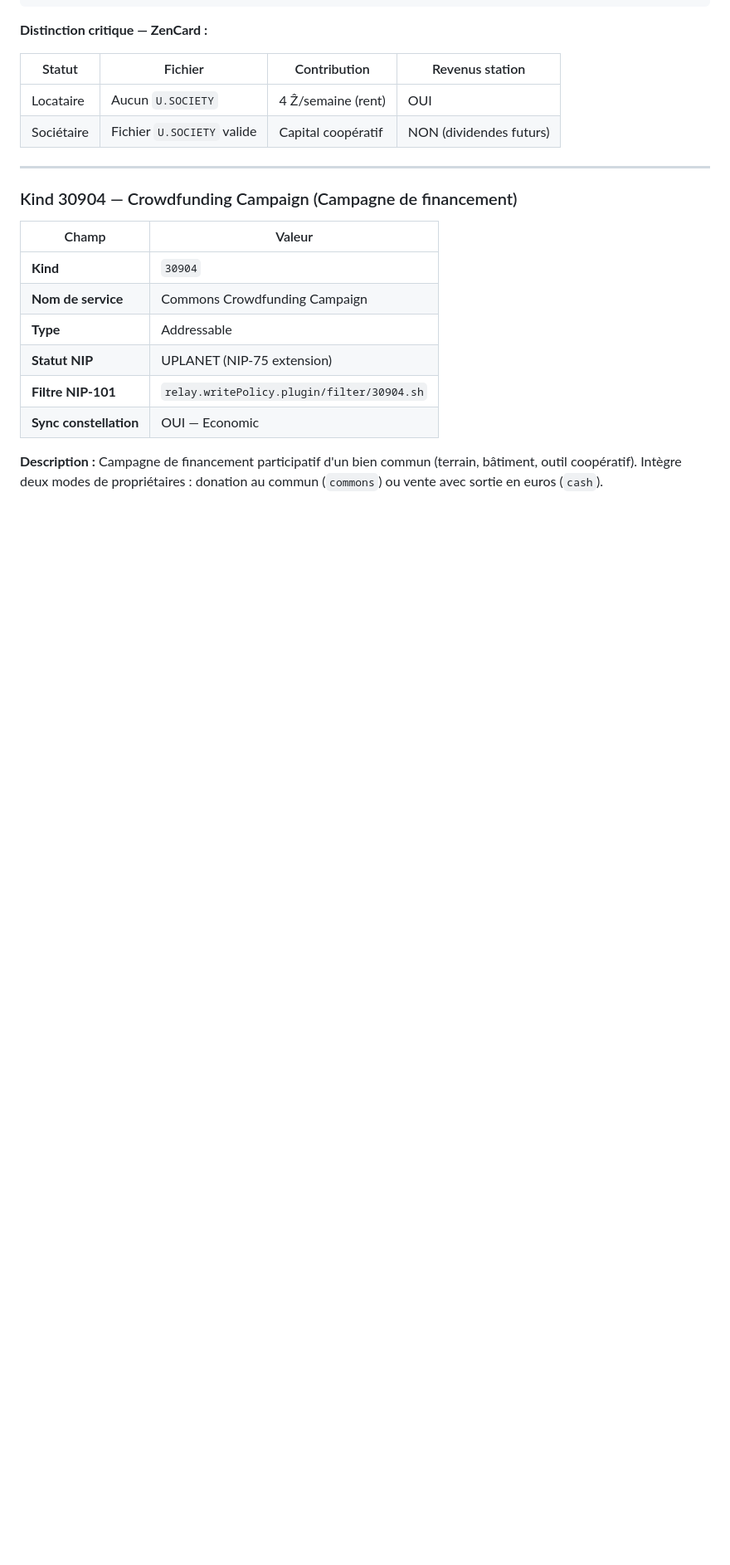
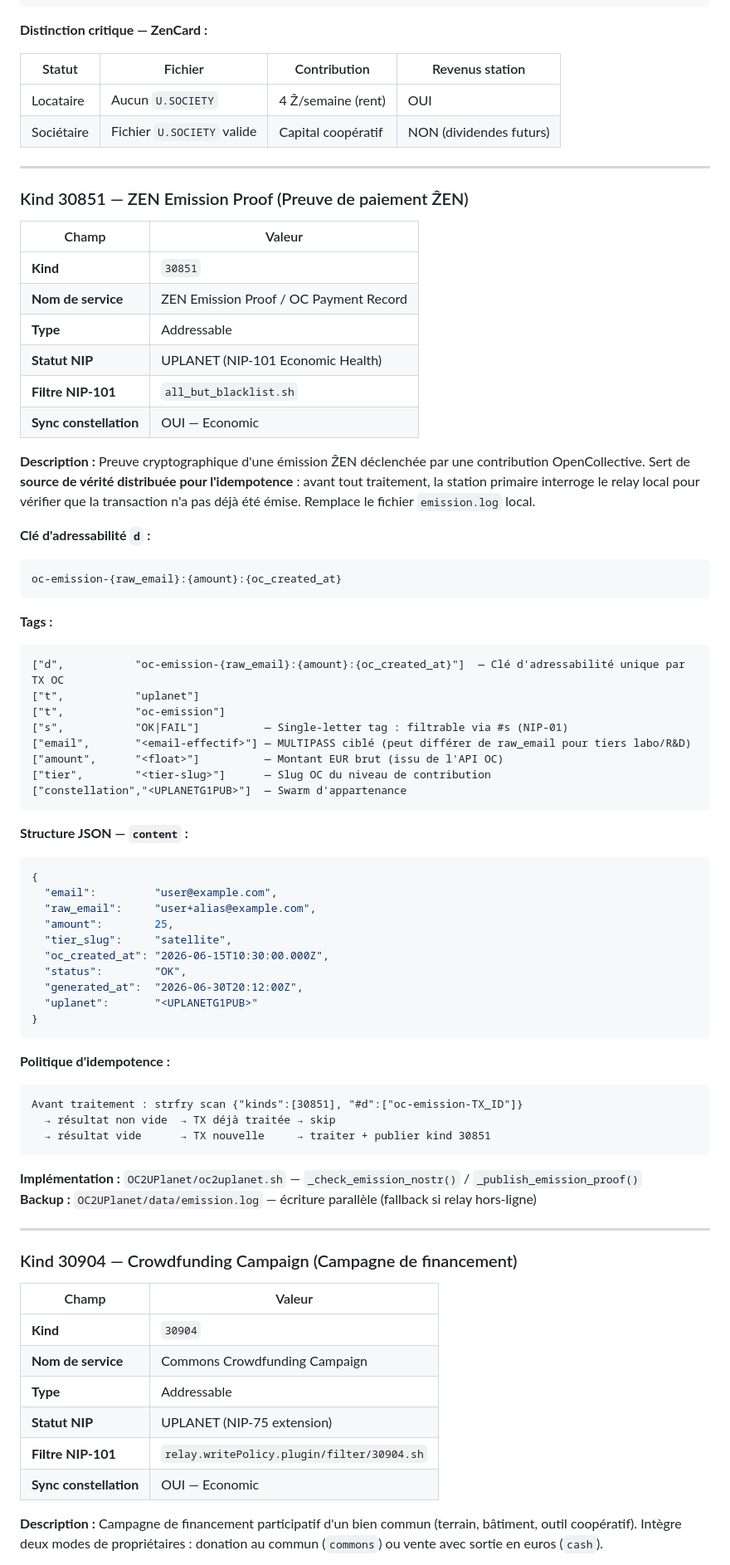
Before and after one commit to papiche/NIP-101, a Markdown page: KIND_REGISTRY.md, the part around one of its changes. Shown at 83% size. GitHub-like rendering; blank space fills up the shorter version.

Commit message:
### Kind 30851 — ZEN Emission Proof (Preuve de paiement ẐEN)

````diff
--- a/KIND_REGISTRY.md
+++ b/KIND_REGISTRY.md
@@ -1584,6 +1584,66 @@ QR MULTIPASS : "M-{SSSS_HEAD_B58}:{NOSTRNSEC}"
 
 ---
 
+### Kind 30851 — ZEN Emission Proof (Preuve de paiement ẐEN)
+
+| Champ | Valeur |
+|---|---|
+| **Kind** | `30851` |
+| **Nom de service** | ZEN Emission Proof / OC Payment Record |
+| **Type** | Addressable |
+| **Statut NIP** | UPLANET (NIP-101 Economic Health) |
+| **Filtre NIP-101** | `all_but_blacklist.sh` |
+| **Sync constellation** | OUI — Economic |
+
+**Description :** Preuve cryptographique d'une émission ẐEN déclenchée par une contribution OpenCollective. Sert de **source de vérité distribuée pour l'idempotence** : avant tout traitement, la station primaire interroge le relay local pour vérifier que la transaction n'a pas déjà été émise. Remplace le fichier `emission.log` local.
+
+**Clé d'adressabilité `d` :**
+
+```
+oc-emission-{raw_email}:{amount}:{oc_created_at}
+```
+
+**Tags :**
+
+```
+["d",           "oc-emission-{raw_email}:{amount}:{oc_created_at}"]  — Clé d'adressabilité unique par TX OC
+["t",           "uplanet"]
+["t",           "oc-emission"]
+["s",           "OK|FAIL"]          — Single-letter tag : filtrable via #s (NIP-01)
+["email",       "<email-effectif>"] — MULTIPASS ciblé (peut différer de raw_email pour tiers labo/R&D)
+["amount",      "<float>"]          — Montant EUR brut (issu de l'API OC)
+["tier",        "<tier-slug>"]      — Slug OC du niveau de contribution
+["constellation","<UPLANETG1PUB>"]  — Swarm d'appartenance
+```
+
+**Structure JSON — `content` :**
+
+```json
+{
+  "email":         "user@example.com",
+  "raw_email":     "user+alias@example.com",
+  "amount":        25,
+  "tier_slug":     "satellite",
+  "oc_created_at": "2026-06-15T10:30:00.000Z",
+  "status":        "OK",
+  "generated_at":  "2026-06-30T20:12:00Z",
+  "uplanet":       "<UPLANETG1PUB>"
+}
+```
+
+**Politique d'idempotence :**
+
+```
+Avant traitement : strfry scan {"kinds":[30851], "#d":["oc-emission-TX_ID"]}
+  → résultat non vide  → TX déjà traitée → skip
+  → résultat vide      → TX nouvelle     → traiter + publier kind 30851
+```
+
+**Implémentation :** `OC2UPlanet/oc2uplanet.sh` — `_check_emission_nostr()` / `_publish_emission_proof()`
+**Backup :** `OC2UPlanet/data/emission.log` — écriture parallèle (fallback si relay hors-ligne)
+
+---
+
 ### Kind 30904 — Crowdfunding Campaign (Campagne de financement)
 
 | Champ | Valeur |
````
Also changed, not shown: other parts of KIND_REGISTRY.md (+2 -2 lines).
